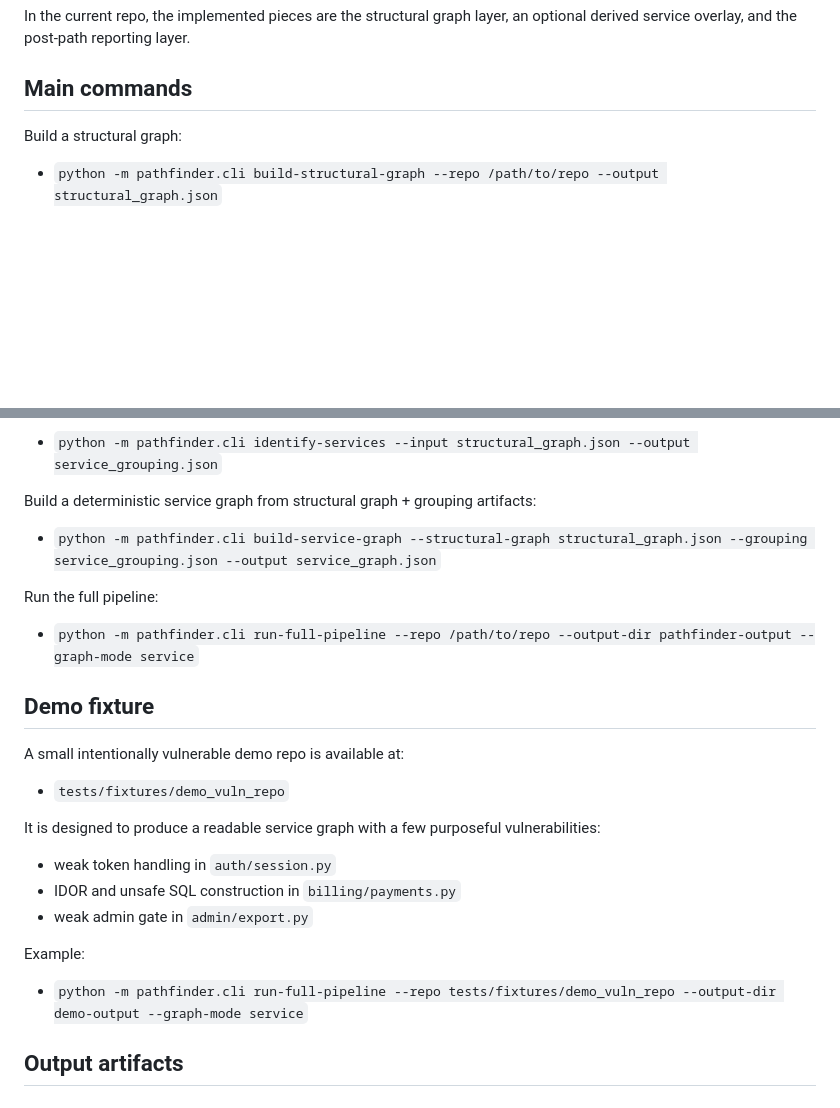
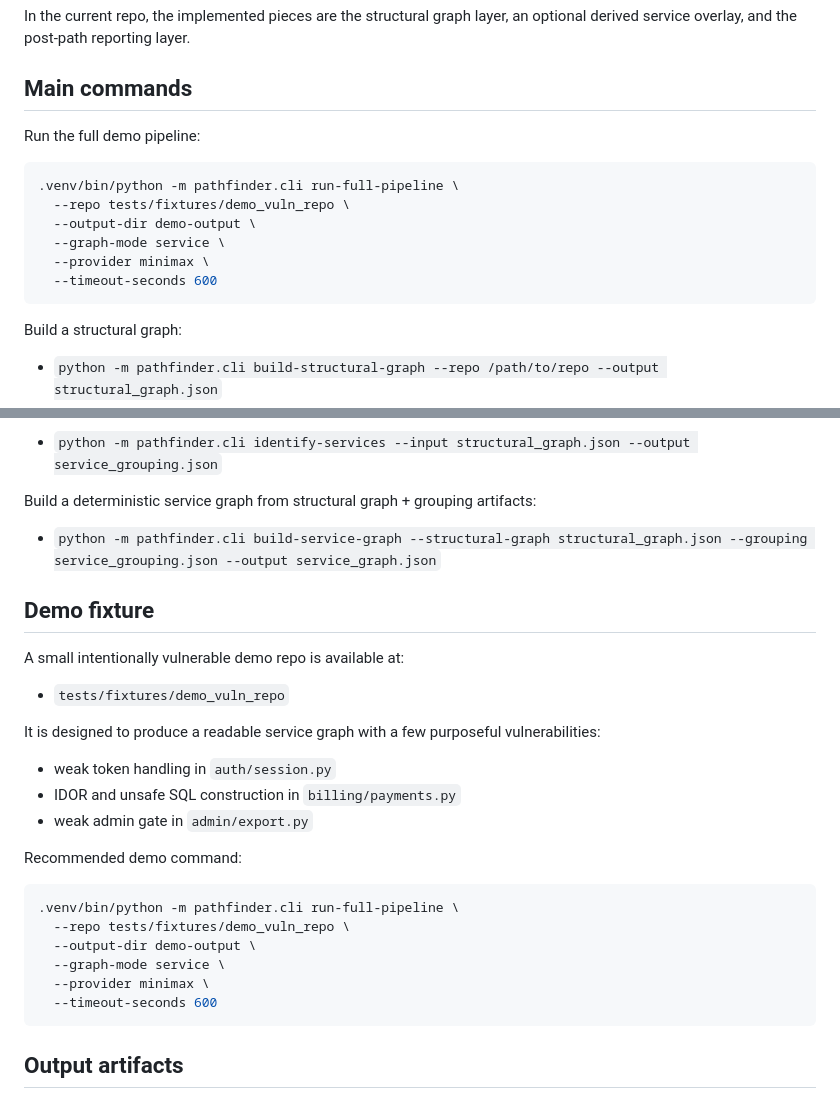
Before and after one commit to Antonio7098/pathfinder, a Markdown page: README.md, 2 parts joined by grey strips. GitHub-like rendering; blank space fills up the shorter version.

Commit message:
Make demo repo the primary README example

````diff
--- a/README.md
+++ b/README.md
@@ -37,6 +37,17 @@ In the current repo, the implemented pieces are the structural graph layer, an o
 
 ## Main commands
 
+Run the full demo pipeline:
+
+```bash
+.venv/bin/python -m pathfinder.cli run-full-pipeline \
+  --repo tests/fixtures/demo_vuln_repo \
+  --output-dir demo-output \
+  --graph-mode service \
+  --provider minimax \
+  --timeout-seconds 600
+```
+
 Build a structural graph:
 
 * `python -m pathfinder.cli build-structural-graph --repo /path/to/repo --output structural_graph.json`
@@ -57,10 +68,6 @@ Build a deterministic service graph from structural graph + grouping artifacts:
 
 * `python -m pathfinder.cli build-service-graph --structural-graph structural_graph.json --grouping service_grouping.json --output service_graph.json`
 
-Run the full pipeline:
-
-* `python -m pathfinder.cli run-full-pipeline --repo /path/to/repo --output-dir pathfinder-output --graph-mode service`
-
 ## Demo fixture
 
 A small intentionally vulnerable demo repo is available at:
@@ -73,9 +80,16 @@ It is designed to produce a readable service graph with a few purposeful vulnera
 * IDOR and unsafe SQL construction in `billing/payments.py`
 * weak admin gate in `admin/export.py`
 
-Example:
+Recommended demo command:
 
-* `python -m pathfinder.cli run-full-pipeline --repo tests/fixtures/demo_vuln_repo --output-dir demo-output --graph-mode service`
+```bash
+.venv/bin/python -m pathfinder.cli run-full-pipeline \
+  --repo tests/fixtures/demo_vuln_repo \
+  --output-dir demo-output \
+  --graph-mode service \
+  --provider minimax \
+  --timeout-seconds 600
+```
 
 ## Output artifacts
 
````
